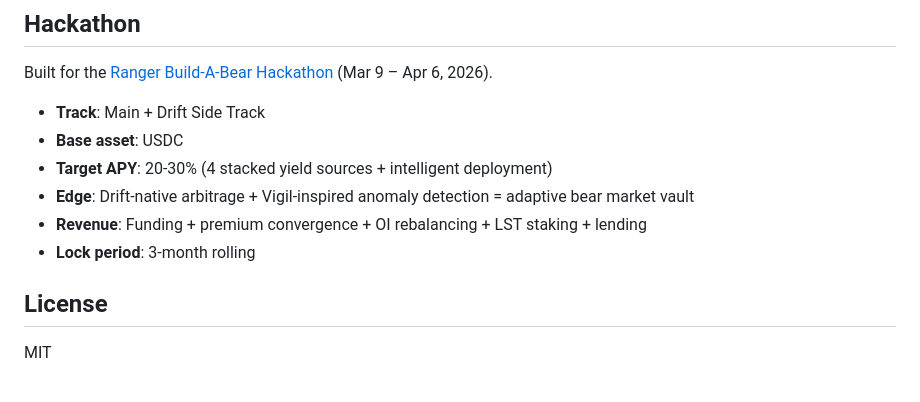
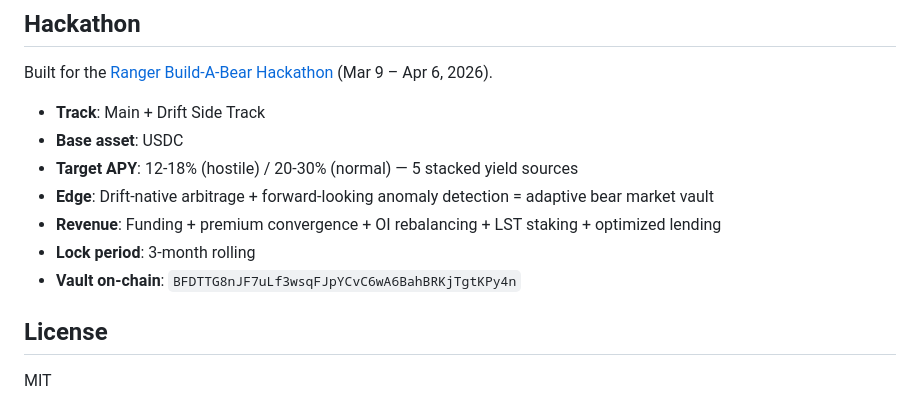
Before and after one commit to psyto/yogi, a Markdown page: README.md, the part around one of its changes. GitHub-like rendering.

```diff
--- a/README.md
+++ b/README.md
@@ -244,10 +286,11 @@ Built for the [Ranger Build-A-Bear Hackathon](https://ranger.finance/build-a-bea
 
 - **Track**: Main + Drift Side Track
 - **Base asset**: USDC
-- **Target APY**: 20-30% (4 stacked yield sources + intelligent deployment)
-- **Edge**: Drift-native arbitrage + Vigil-inspired anomaly detection = adaptive bear market vault
-- **Revenue**: Funding + premium convergence + OI rebalancing + LST staking + lending
+- **Target APY**: 12-18% (hostile) / 20-30% (normal) — 5 stacked yield sources
+- **Edge**: Drift-native arbitrage + forward-looking anomaly detection = adaptive bear market vault
+- **Revenue**: Funding + premium convergence + OI rebalancing + LST staking + optimized lending
 - **Lock period**: 3-month rolling
+- **Vault on-chain**: `BFDTTG8nJF7uLf3wsqFJpYCvC6wA6BahBRKjTgtKPy4n`
 
 ## License
 
```
Also changed, not shown: other parts of README.md (+60 -18 lines), docs/STRATEGY.md (+18 -17 lines).
